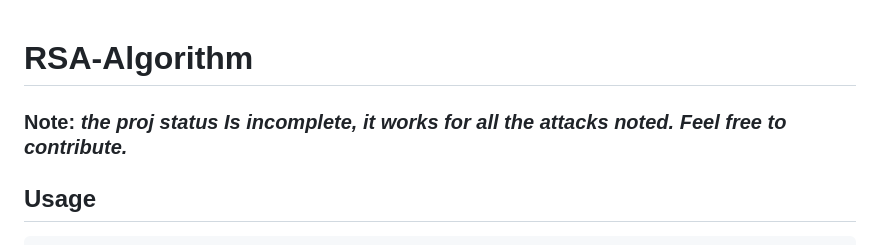
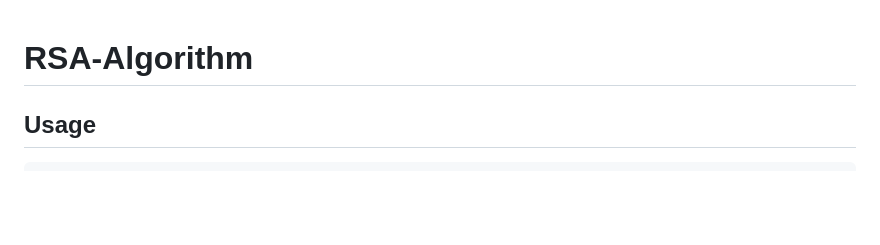
Before and after one commit to heapbytes/RSA-Algorithm, a Markdown page: README.md, the part around the change. GitHub-like rendering; blank space fills up the shorter version.

````diff
--- a/README.md
+++ b/README.md
@@ -1,5 +1,5 @@
 # RSA-Algorithm
-### Note: _the proj status Is incomplete, it works for all the attacks noted. Feel free to contribute._
+
 ## Usage
 
 ```
````
